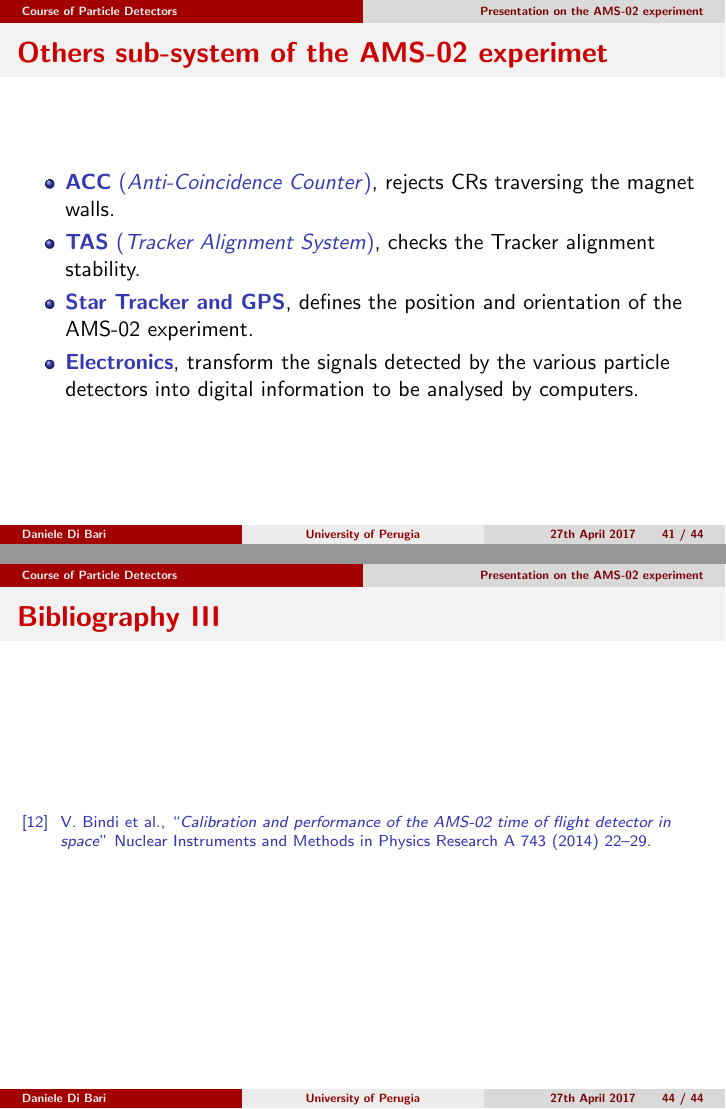
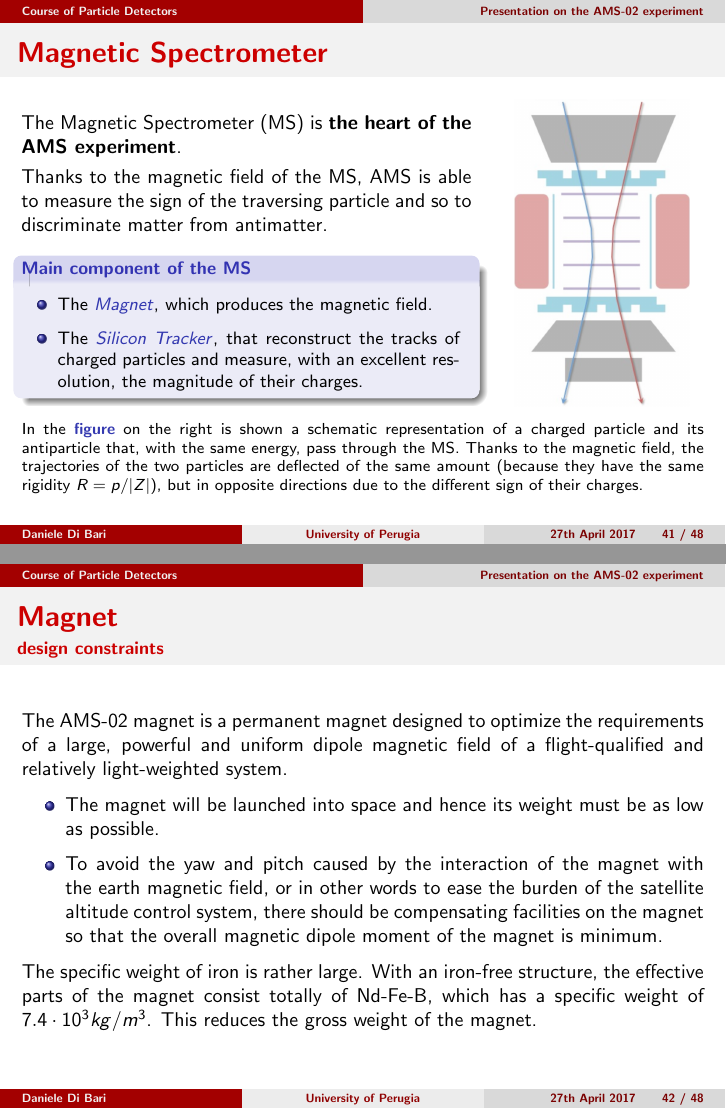
Before and after one commit to DanieleDiBari/Presentazione-su-AMS-02, LaTeX slides (AMS-02.tex): pages 41 and 44 of 53 before the commit and pages 41 and 42 of 57 after it, joined at a grey line. Compiled offline with pdfLaTeX.

Commit message:
Added a slide on Magnetic Spectrometer and one one the relative biblio

```diff
--- a/AMS-02.tex
+++ b/AMS-02.tex
@@ -17,7 +17,12 @@
 \usepackage{shadowtext}
 
 %image paths
-\graphicspath{{./Immagini/}{./Immagini/TRD/}{./Immagini/ToF/}}
+\graphicspath{
+	{./Immagini/}
+	{./Immagini/TRD/}
+	{./Immagini/ToF/}
+	{./Immagini/Magnetic_Spectrometer/}
+}
 
 % impostazioni base delle slide - tema, colori, caratteri, ... (deic.uab.es/~iblanes/beamer_gallery/)
 \mode<presentation>
@@ -1545,5 +1550,72 @@ AMS successfully confirmed the possibility of operating a particle physics detec
 \end{frame}
 
 \subsection{Spectrometer}
+\begin{frame}
+	\frametitle{Magnetic Spectrometer}
+
+	\begin{columns}
+		\begin{column}{0.01\textwidth}\end{column}
+		\begin{column}{0.66\textwidth}\justifying
+			\justifying
+
+			\small{The Magnetic Spectrometer (MS) is \textbf{the heart of the AMS experiment}.}
+
+			\vspace*{0.1cm}
+
+			\small{Thanks to the magnetic field of the MS, AMS is able to measure the sign of the traversing particle and so
+			to discriminate matter from antimatter.}
+			%and from the radius of curvature it is possible to estimate the particle momentum.
+
+			\vspace*{0.15cm}
+
+			\begin{block}{\footnotesize{Main component of the MS}}\justifying
+				\begin{columns}
+					\begin{column}{0.99\textwidth}
+						\vspace*{-0.25cm}
+						\begin{itemize}\justifying
+							\item	\footnotesize{The \bluetextit{Magnet}, which produces the magnetic field.}
+							\item	\footnotesize{The \bluetextit{Silicon Tracker}, that reconstruct the tracks of charged
+										particles and measure, with an excellent resolution, the magnitude of their charges.}
+						\end{itemize}
+					\end{column}
+					\begin{column}{0.01\textwidth}\end{column}
+				\end{columns}
+			\end{block}
+		\end{column}
+		\begin{column}{0.02\textwidth}\end{column}
+		\begin{column}{0.3\textwidth}
+			\centering
+			\includegraphics[height=0.565\paperheight]{MS-Magnet_Deflection-02.png}
+		\end{column}
+		\begin{column}{0.01\textwidth}\end{column}
+	\end{columns}
+	\vspace*{0.25cm}
+	\justifying
+			\scriptsize{In the \bluetextbf{figure} on the right is shown a schematic representation of a charged particle and its
+			antiparticle that, with the same energy, pass through the MS.
+			Thanks to the magnetic field, the trajectories of the two particles are deflected of the same amount (because they have
+			the same rigidity $R = p / |Z|$), 	but in opposite directions due to the different sign of their charges.}
+\end{frame}
+
 \subsubsection{Magnet}
-
+\begin{frame}
+	\frametitle{Magnet}
+	\framesubtitle{design constraints}
+	\justifying
+
+	\small{
+	The AMS-02 magnet is a permanent magnet designed to optimize the requirements of a large, powerful and uniform dipole magnetic field of a flight-qualified and relatively light-weighted system.
+
+%	To design this with a large acceptance ($\sim 1 m^2 sr$) and strong analysing power ($BL^2 = 0.15 T m^2$) we must make the following considerations:
+
+	\begin{itemize}\justifying
+		\small{
+		\item The magnet will be launched into space and hence its weight must be as low as possible.
+		\item To avoid the yaw and pitch caused by the interaction of the magnet with the earth magnetic field, or in other words to
+		ease the burden of the satellite altitude control system, there should be compensating facilities on the magnet so that the
+		overall magnetic dipole moment of the magnet is minimum.
+		}
+	\end{itemize}
+
+	The specific weight of iron is rather large. With an iron-free structure, the effective parts of the magnet consist totally of Nd-Fe-B, which has a specific weight of $7.4 \cdot 10^3 kg/m^3$. This reduces the gross weight of the magnet.}
+\end{frame}
```
Also changed, not shown: AMS-02.tex (39 more changed lines).
